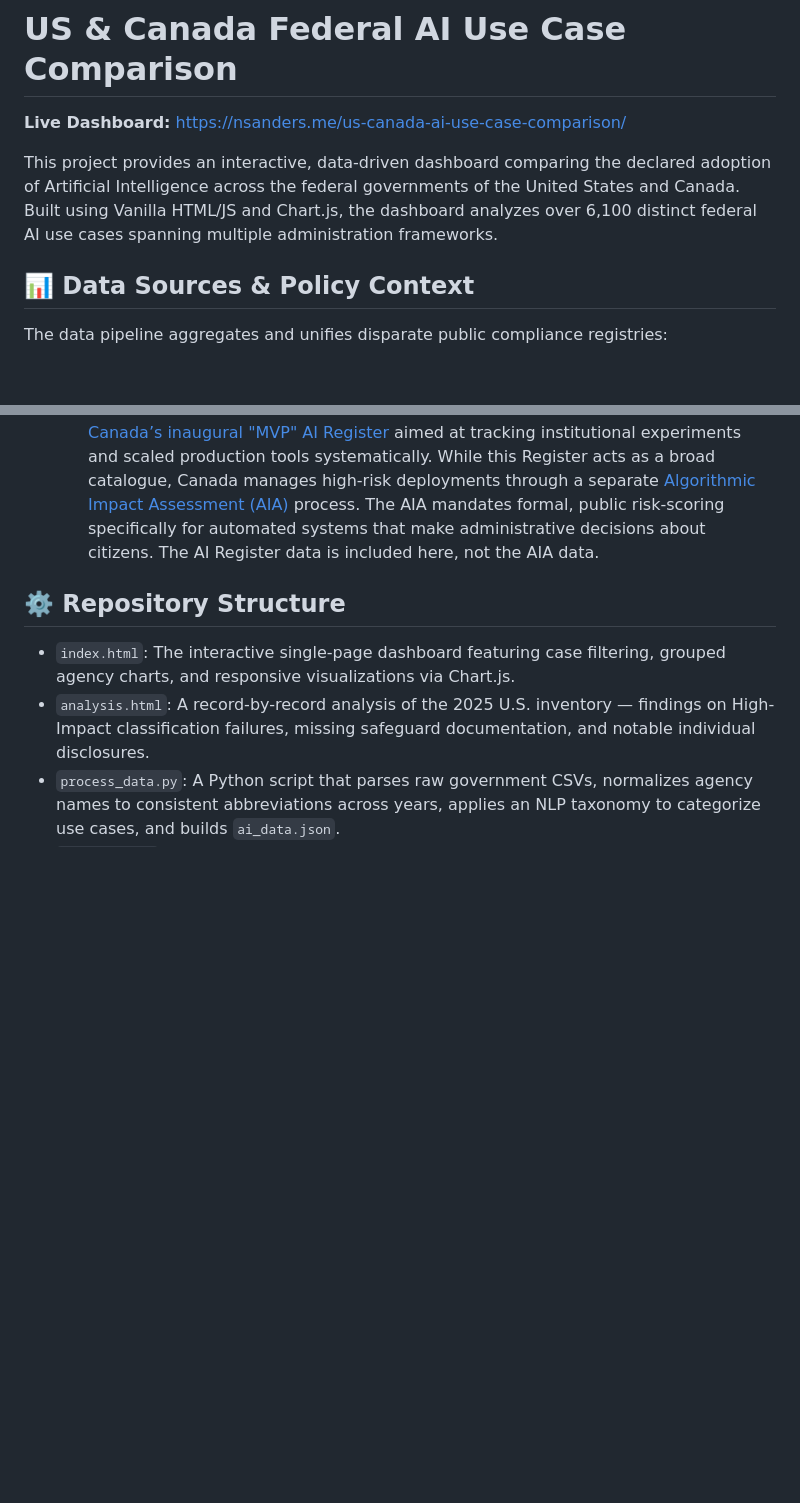
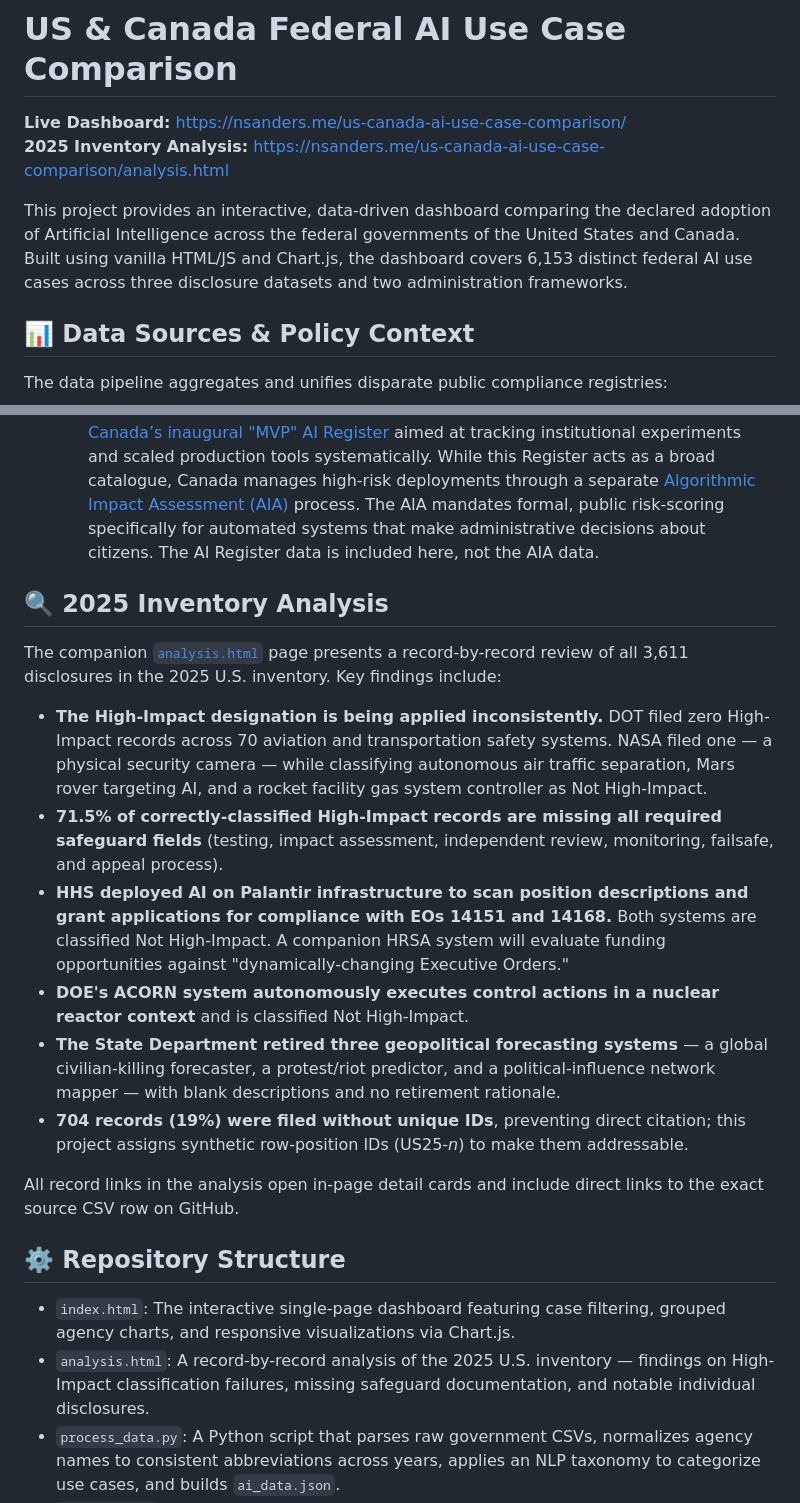
Before and after one commit to nesanders/us-canada-ai-use-case-comparison, a Markdown page: README.md, 2 parts joined by grey strips. Rendered like a GitHub page; blank space fills up the shorter version.

Commit message:
Expand README with analysis page link and key findings summary
https://claude.ai/code/session_01H3zibggKvG5hEQt9JR9gAC

```diff
--- a/README.md
+++ b/README.md
@@ -1,8 +1,9 @@
 # US & Canada Federal AI Use Case Comparison
 
 **Live Dashboard:** [https://nsanders.me/us-canada-ai-use-case-comparison/](https://nsanders.me/us-canada-ai-use-case-comparison/)
+**2025 Inventory Analysis:** [https://nsanders.me/us-canada-ai-use-case-comparison/analysis.html](https://nsanders.me/us-canada-ai-use-case-comparison/analysis.html)
 
-This project provides an interactive, data-driven dashboard comparing the declared adoption of Artificial Intelligence across the federal governments of the United States and Canada. Built using Vanilla HTML/JS and Chart.js, the dashboard analyzes over 6,100 distinct federal AI use cases spanning multiple administration frameworks.
+This project provides an interactive, data-driven dashboard comparing the declared adoption of Artificial Intelligence across the federal governments of the United States and Canada. Built using vanilla HTML/JS and Chart.js, the dashboard covers 6,153 distinct federal AI use cases across three disclosure datasets and two administration frameworks.
 
 ## 📊 Data Sources & Policy Context
 
@@ -17,6 +18,19 @@ The data pipeline aggregates and unifies disparate public compliance registries:
 3. **Canada (2025 Register)**:
    - **Source**: Treasury Board of Canada Secretariat (Open Canada Portal).
    - **Context**: Launched in late 2025 under Prime Minister Mark Carney, this represents [Canada’s inaugural "MVP" AI Register](https://www.canada.ca/en/treasury-board-secretariat/news/2025/11/canada-launches-first-register-of-ai-uses-in-federal-government.html) aimed at tracking institutional experiments and scaled production tools systematically. While this Register acts as a broad catalogue, Canada manages high-risk deployments through a separate [Algorithmic Impact Assessment (AIA)](https://www.canada.ca/en/government/system/digital-government/digital-government-innovations/responsible-use-ai/algorithmic-impact-assessment.html) process. The AIA mandates formal, public risk-scoring specifically for automated systems that make administrative decisions about citizens. The AI Register data is included here, not the AIA data.
+
+## 🔍 2025 Inventory Analysis
+
+The companion [`analysis.html`](https://nsanders.me/us-canada-ai-use-case-comparison/analysis.html) page presents a record-by-record review of all 3,611 disclosures in the 2025 U.S. inventory. Key findings include:
+
+- **The High-Impact designation is being applied inconsistently.** DOT filed zero High-Impact records across 70 aviation and transportation safety systems. NASA filed one — a physical security camera — while classifying autonomous air traffic separation, Mars rover targeting AI, and a rocket facility gas system controller as Not High-Impact.
+- **71.5% of correctly-classified High-Impact records are missing all required safeguard fields** (testing, impact assessment, independent review, monitoring, failsafe, and appeal process).
+- **HHS deployed AI on Palantir infrastructure to scan position descriptions and grant applications for compliance with EOs 14151 and 14168.** Both systems are classified Not High-Impact. A companion HRSA system will evaluate funding opportunities against "dynamically-changing Executive Orders."
+- **DOE's ACORN system autonomously executes control actions in a nuclear reactor context** and is classified Not High-Impact.
+- **The State Department retired three geopolitical forecasting systems** — a global civilian-killing forecaster, a protest/riot predictor, and a political-influence network mapper — with blank descriptions and no retirement rationale.
+- **704 records (19%) were filed without unique IDs**, preventing direct citation; this project assigns synthetic row-position IDs (US25-*n*) to make them addressable.
+
+All record links in the analysis open in-page detail cards and include direct links to the exact source CSV row on GitHub.
 
 ## ⚙️ Repository Structure
 
```
